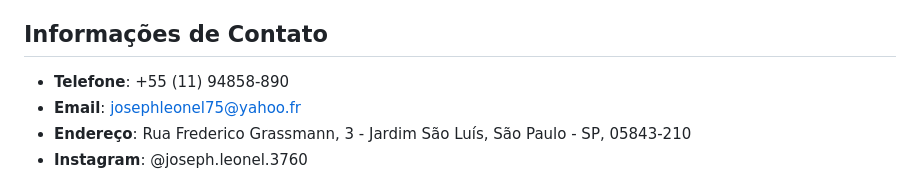
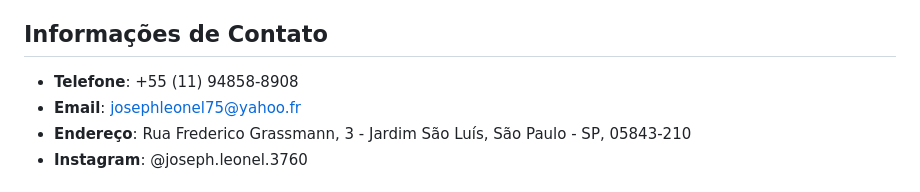
Before and after one commit to leoneljoseph01/Page-leo-responsive, a Markdown page: README.md, the part around the change. Drawn GitHub-style.

```diff
--- a/README.md
+++ b/README.md
@@ -98,7 +98,7 @@ leonel-advocacia/
 
 ## Informações de Contato
 
-- **Telefone**: +55 (11) 94858-890
+- **Telefone**: +55 (11) 94858-8908
 - **Email**: josephleonel75@yahoo.fr
 - **Endereço**: Rua Frederico Grassmann, 3 - Jardim São Luís, São Paulo - SP, 05843-210
 - **Instagram**: @joseph.leonel.3760
```
